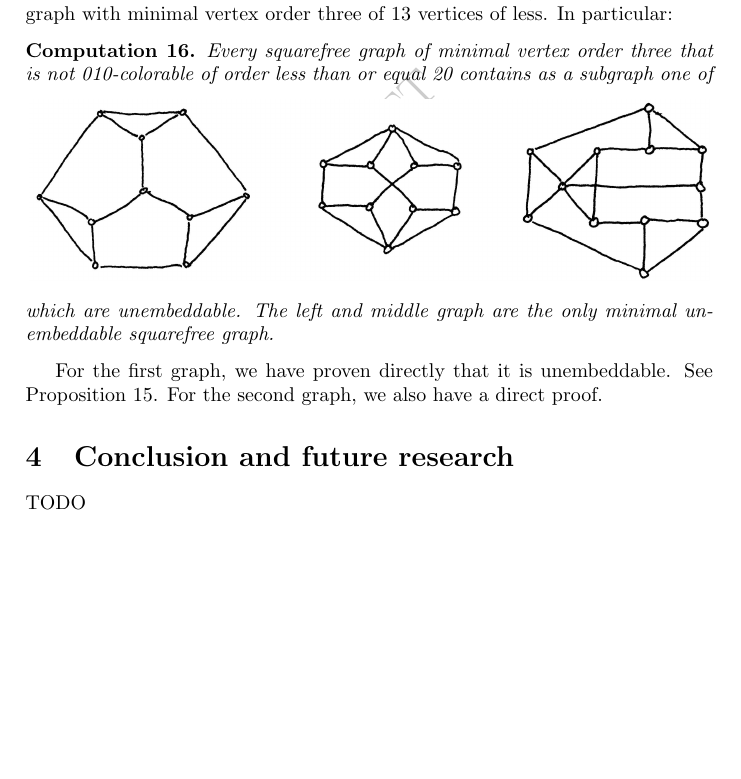
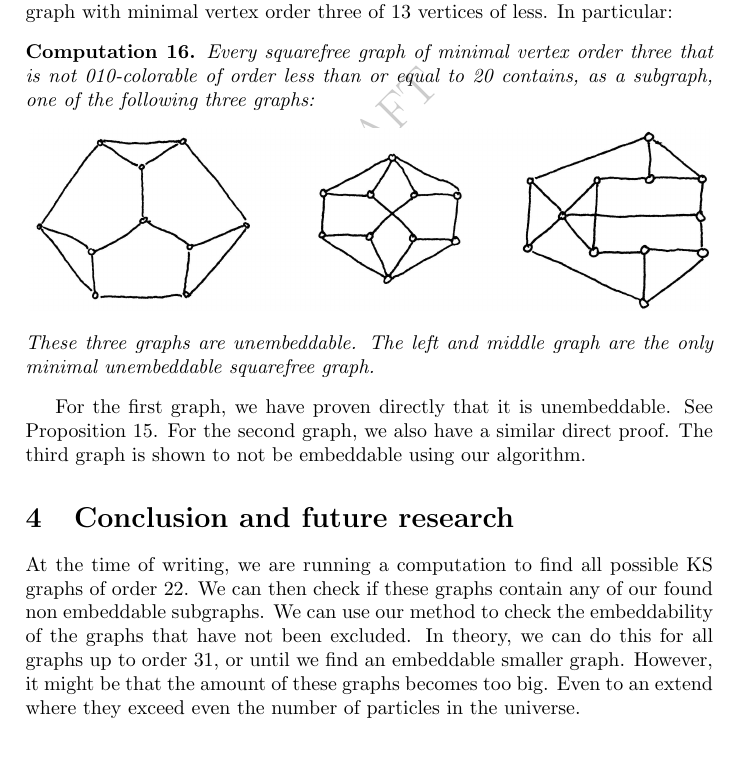
Before and after one commit to bwesterb/ks, a LaTeX paper (main.tex): part of page 7 of 9, cut so that both start at the same text, the shorter picture padded with empty space. Compiled offline with pdfLaTeX.

Commit message:
future research

```diff
--- a/main.tex
+++ b/main.tex
@@ -536,20 +536,21 @@ In particular:
 \begin{comp}
     Every squarefree graph of minimal vertex order three
     that is not 010-colorable
-    of order less than or equal 20
-    contains as a subgraph one of
+    of order less than or equal to 20
+    contains, as a subgraph, one of the following three graphs:
     \begin{center}
         \includegraphics[width=120mm]{graphs/unemb-base-20.jpg}
     \end{center}
-    which are unembeddable.  The left and middle graph
+    These three graphs are unembeddable.  The left and middle graph
     are the only minimal unembeddable squarefree graph.
 \end{comp}
 For the first graph, we have proven directly that it is unembeddable.
 See Proposition~\ref{prop:unemb-10-2}.
-For the second graph, we also have a direct proof.
+For the second graph, we also have a similar direct proof. The third graph is shown to not be embeddable using our algorithm.
 
 \section{Conclusion and future research}
-TODO
+At the time of writing, we are running a computation to find all possible KS graphs of order 22. We can then check if these graphs contain any of our found non embeddable subgraphs. We can use our method to check the embeddability of the graphs that have not been excluded. In theory, we can do this for all graphs up to order 31, or until we find an embeddable smaller graph. However, it might be that the amount of these graphs becomes too big. Even to an extend where they exceed even the number of particles in the universe.
+
 
 \section{Acknowledgments}
 We wish to thank the following for their generous contribution to the
```
